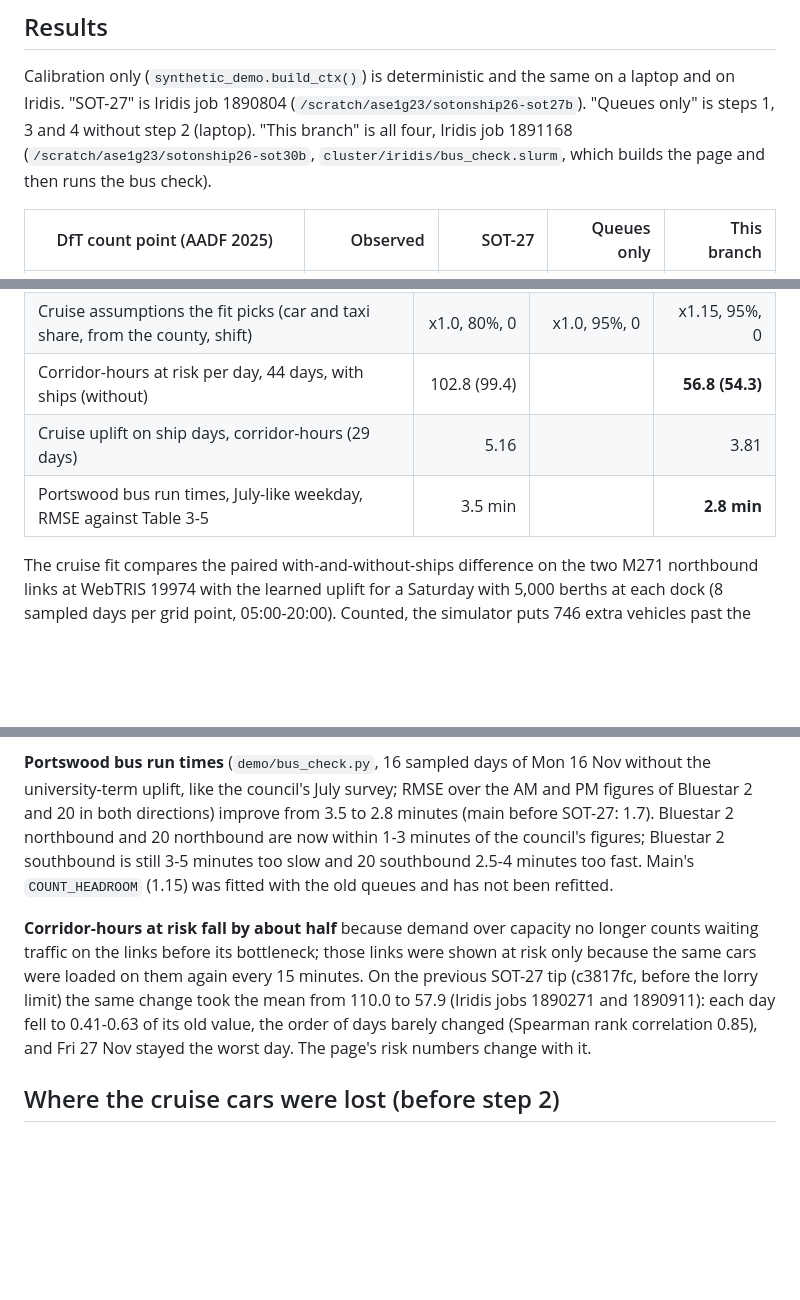
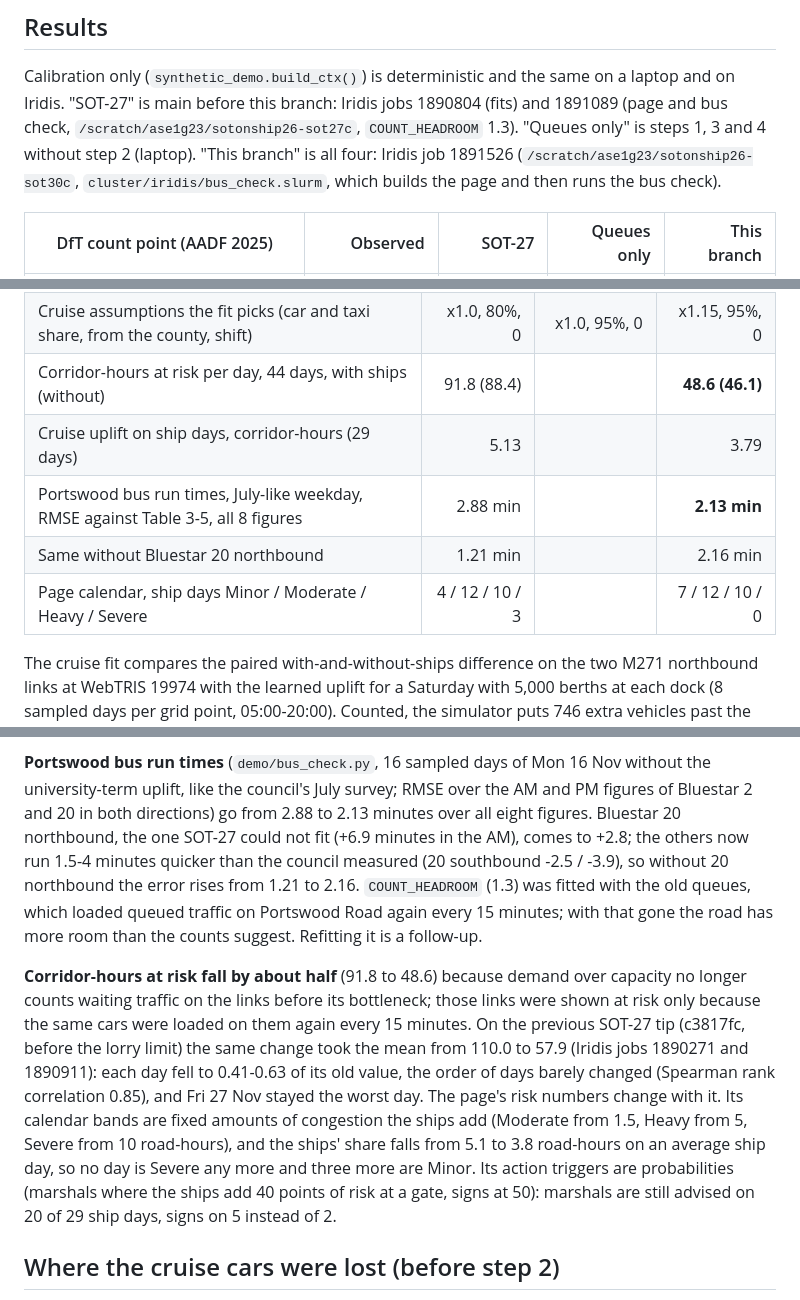
Before and after one commit to Alex-Sebastian-Ene/Sotonship26, a Markdown page: docs/bottleneck-queues.md, 3 parts joined by grey strips. Rendered like a GitHub page; blank space fills up the shorter version.

Commit message:
SOT-30: results on main 3b32541 (Iridis job 1891526): corridor-hours 91.8 -> 48.6, bus check 2.88 -> 2.13 min

```diff
--- a/docs/bottleneck-queues.md
+++ b/docs/bottleneck-queues.md
@@ -52,9 +52,10 @@ weekday (3 iterations, laptop) `x` alone took 0.67 s against 0.80 s, and `x` wit
 ## Results
 
 Calibration only (`synthetic_demo.build_ctx()`) is deterministic and the same on a laptop and on
-Iridis. "SOT-27" is Iridis job 1890804 (`/scratch/ase1g23/sotonship26-sot27b`). "Queues only" is
-steps 1, 3 and 4 without step 2 (laptop). "This branch" is all four, Iridis job 1891168
-(`/scratch/ase1g23/sotonship26-sot30b`, `cluster/iridis/bus_check.slurm`, which builds the page
+Iridis. "SOT-27" is main before this branch: Iridis jobs 1890804 (fits) and 1891089 (page and
+bus check, `/scratch/ase1g23/sotonship26-sot27c`, `COUNT_HEADROOM` 1.3). "Queues only" is steps
+1, 3 and 4 without step 2 (laptop). "This branch" is all four: Iridis job 1891526
+(`/scratch/ase1g23/sotonship26-sot30c`, `cluster/iridis/bus_check.slurm`, which builds the page
 and then runs the bus check).
 
 | DfT count point (AADF 2025) | Observed | SOT-27 | Queues only | This branch |
@@ -81,9 +82,11 @@ and then runs the bus check).
 | M271 cruise fit, counted, RMSE per 15 min | 19.6 | 18.4 | **13.7** |
 | M271 cruise fit on link load (what the page used), RMSE | 13.7 | | |
 | Cruise assumptions the fit picks (car and taxi share, from the county, shift) | x1.0, 80%, 0 | x1.0, 95%, 0 | x1.15, 95%, 0 |
-| Corridor-hours at risk per day, 44 days, with ships (without) | 102.8 (99.4) | | **56.8 (54.3)** |
-| Cruise uplift on ship days, corridor-hours (29 days) | 5.16 | | 3.81 |
-| Portswood bus run times, July-like weekday, RMSE against Table 3-5 | 3.5 min | | **2.8 min** |
+| Corridor-hours at risk per day, 44 days, with ships (without) | 91.8 (88.4) | | **48.6 (46.1)** |
+| Cruise uplift on ship days, corridor-hours (29 days) | 5.13 | | 3.79 |
+| Portswood bus run times, July-like weekday, RMSE against Table 3-5, all 8 figures | 2.88 min | | **2.13 min** |
+| Same without Bluestar 20 northbound | 1.21 min | | 2.16 min |
+| Page calendar, ship days Minor / Moderate / Heavy / Severe | 4 / 12 / 10 / 3 | | 7 / 12 / 10 / 0 |
 
 The cruise fit compares the paired with-and-without-ships difference on the two M271 northbound
 links at WebTRIS 19974 with the learned uplift for a Saturday with 5,000 berths at each dock
@@ -104,18 +107,24 @@ M271 (+24%) is past the same jams.
 
 **Portswood bus run times** (`demo/bus_check.py`, 16 sampled days of Mon 16 Nov without the
 university-term uplift, like the council's July survey; RMSE over the AM and PM figures of
-Bluestar 2 and 20 in both directions) improve from 3.5 to 2.8 minutes (main before SOT-27: 1.7).
-Bluestar 2 northbound and 20 northbound are now within 1-3 minutes of the council's figures;
-Bluestar 2 southbound is still 3-5 minutes too slow and 20 southbound 2.5-4 minutes too fast.
-Main's `COUNT_HEADROOM` (1.15) was fitted with the old queues and has not been refitted.
+Bluestar 2 and 20 in both directions) go from 2.88 to 2.13 minutes over all eight figures.
+Bluestar 20 northbound, the one SOT-27 could not fit (+6.9 minutes in the AM), comes to +2.8;
+the others now run 1.5-4 minutes quicker than the council measured (20 southbound -2.5 / -3.9),
+so without 20 northbound the error rises from 1.21 to 2.16. `COUNT_HEADROOM` (1.3) was fitted
+with the old queues, which loaded queued traffic on Portswood Road again every 15 minutes; with
+that gone the road has more room than the counts suggest. Refitting it is a follow-up.
 
-**Corridor-hours at risk fall by about half** because demand over capacity no longer counts
+**Corridor-hours at risk fall by about half** (91.8 to 48.6) because demand over capacity no longer counts
 waiting traffic on the links before its bottleneck; those links were shown at risk only because
 the same cars were loaded on them again every 15 minutes. On the previous SOT-27 tip (c3817fc,
 before the lorry limit) the same change took the mean from 110.0 to 57.9 (Iridis jobs 1890271 and
 1890911): each day fell to 0.41-0.63 of its old value, the order of days barely changed
 (Spearman rank correlation 0.85), and Fri 27 Nov stayed the worst day. The page's risk numbers
-change with it.
+change with it. Its calendar bands are fixed amounts of congestion the ships add (Moderate from
+1.5, Heavy from 5, Severe from 10 road-hours), and the ships' share falls from 5.1 to 3.8
+road-hours on an average ship day, so no day is Severe any more and three more are Minor. Its
+action triggers are probabilities (marshals where the ships add 40 points of risk at a gate,
+signs at 50): marshals are still advised on 20 of 29 ship days, signs on 5 instead of 2.
 
 ## Where the cruise cars were lost (before step 2)
 
```
Also changed, not shown: other parts of docs/bottleneck-queues.md (+3 -2 lines).
